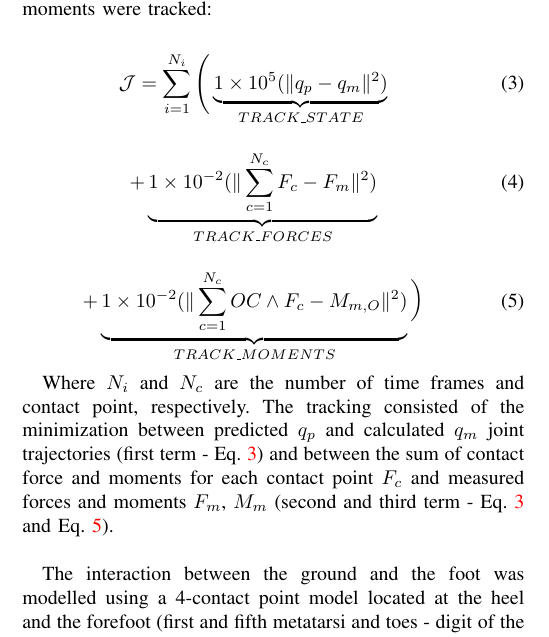
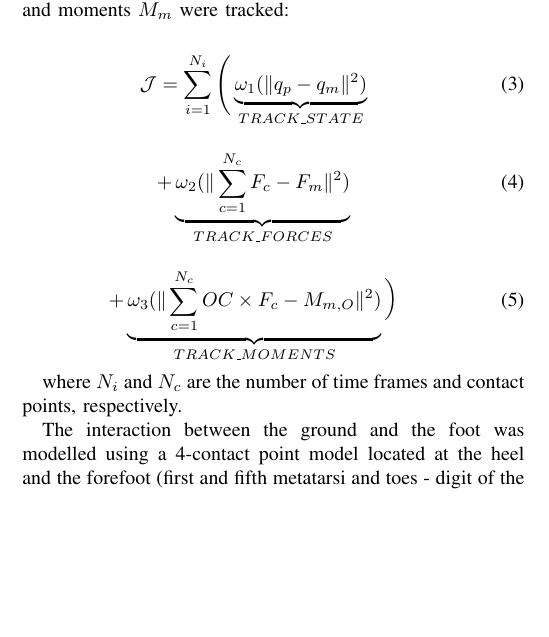
Before and after one commit to fbailly/article_bioptim, a LaTeX paper (root.tex, which reads sections/Examples_Multiphase_walking_cycle.tex): part of one column of page 3 of 7 before the commit and part of one column of page 3 of 6 after it, cut so that both start at the same text, the shorter picture padded with empty space. Compiled offline with pdfLaTeX.

Commit message:
Modified equation

```diff
--- a/sections/Examples_Multiphase_walking_cycle.tex
+++ b/sections/Examples_Multiphase_walking_cycle.tex
@@ -1,22 +1,21 @@
 The goal was to estimate joint torques which are dynamically consistent during one gait cycle from the first heel strike to the end of the swing phase using a 3D one-leg torque driven model with 12 DoFs.  \\
 
-The experimental joint angles (obtained from markers using an extended Kalman filter), ground reaction forces and moments were tracked:
+The experimental joint angles $q_m$ (obtained from markers using an extended Kalman filter), ground reaction forces $F_m$ and moments $M_m$ were tracked:
 
 \begin{eqnarray}
 \label{eq:ocp_q}
-\mathcal{J} = \sum_{i=1}^{N_i}\Bigg(\underbrace{1\times 10^{5}(\|q_p - q_m\|^{2})}_{TRACK\_STATE}
+\mathcal{J} = \sum_{i=1}^{N_i}\Bigg(\underbrace{\omega_1(\|q_p - q_m\|^{2})}_{TRACK\_STATE}
 \label{eq:ocp_forces}
 \end{eqnarray}
 \begin{eqnarray}
-+ \underbrace{1\times 10^{-2}(\|\sum_{c=1}^{N_c}F_c - F_m\|^{2})}_{TRACK\_FORCES}
++ \underbrace{\omega_2(\|\sum_{c=1}^{N_c}F_c - F_m\|^{2})}_{TRACK\_FORCES}
 \end{eqnarray}
 \begin{eqnarray}
 \label{eq:ocp_moments}
-+ \underbrace{1\times 10^{-2}(\|\sum_{c=1}^{N_c}OC\wedge F_c - M_{m,O}\|^{2})}_{TRACK\_MOMENTS}\bigg)
++ \underbrace{\omega_3(\|\sum_{c=1}^{N_c}OC\times F_c - M_{m,O}\|^{2})}_{TRACK\_MOMENTS}\bigg)
 \end{eqnarray}
 
-Where $N_i$ and $N_c$ are the number of time frames and contact point, respectively. The tracking consisted of the minimization between predicted $q_p$ and calculated $q_m$ joint trajectories (first term - Eq.~\ref{eq:ocp_q}) and between the sum of contact force and moments for each contact point $F_c$ and measured forces and moments $F_m$, $M_m$ (second and third term - Eq.~\ref{eq:ocp_forces} and Eq.~\ref{eq:ocp_moments}). \\
-
+where $N_i$ and $N_c$ are the number of time frames and contact points, respectively.
 
 The interaction between the ground and the foot was modelled using a 4-contact point model located at the heel and the forefoot (first and fifth metatarsi and toes - digit of the second toe). The stance phase was divided in three to follow the natural rolling movement of the foot from heel strike to toe off: heel, flatfoot and forefoot contacts. A constraint of non-slipping (NON\_SLIPPING) and unilateral contact force (CONTACT\_FORCE) were added for each stance phase. The use of the IMPACT state transition allowed to represent the gain of contact from a system without any contact (swing phase) to a system with contacts (heel strike) [ref thesis Felis - articles?].
 
```
Also changed, not shown: sections/Examples_Multiphase_walking_cycle.tex (2 more changed lines).
